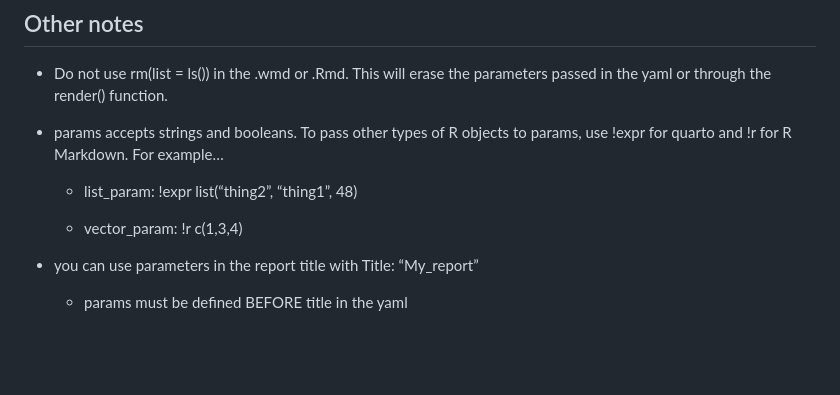
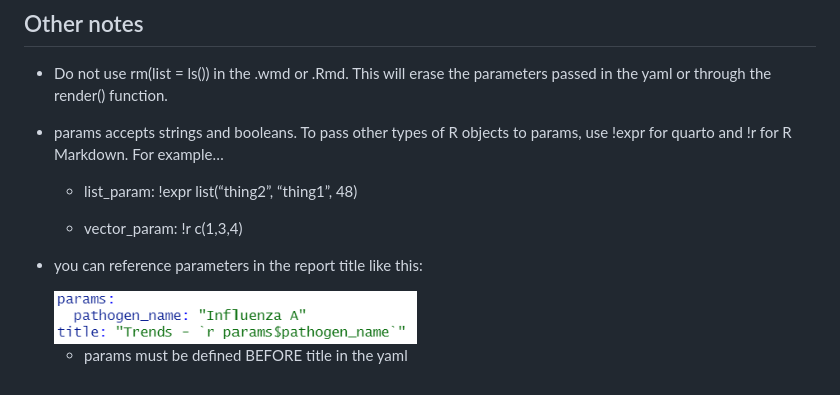
Before and after one commit to San-Mateo-County-Health-Epidemiology/R-User-Group, a Markdown page: quarto-markdowns/paramaters_example.md, the part around the change. Rendered like a GitHub page; pictures changed too: quarto-markdowns/images/clipboard-4015420709.png (added); blank space fills up the shorter version.

Commit message:
fix example of using params in title and add image

```diff
--- a/quarto-markdowns/paramaters_example.md
+++ b/quarto-markdowns/paramaters_example.md
@@ -63,6 +63,8 @@ through a for-loop, see: r-scripts//render_parameters_example.R
 
   - vector_param: !r c(1,3,4)
 
-- you can use parameters in the report title with Title: “My_report”
+- you can reference parameters in the report title like this:
+
+  <img src="images/clipboard-4015420709.png" width="363" />
 
   - params must be defined BEFORE title in the yaml
```
Also changed, not shown: 1 other file.
